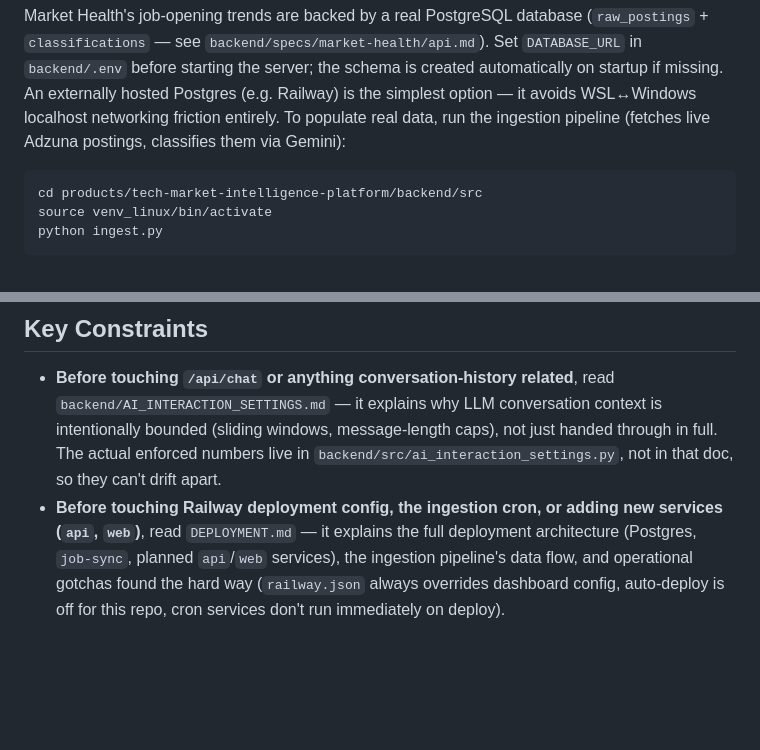
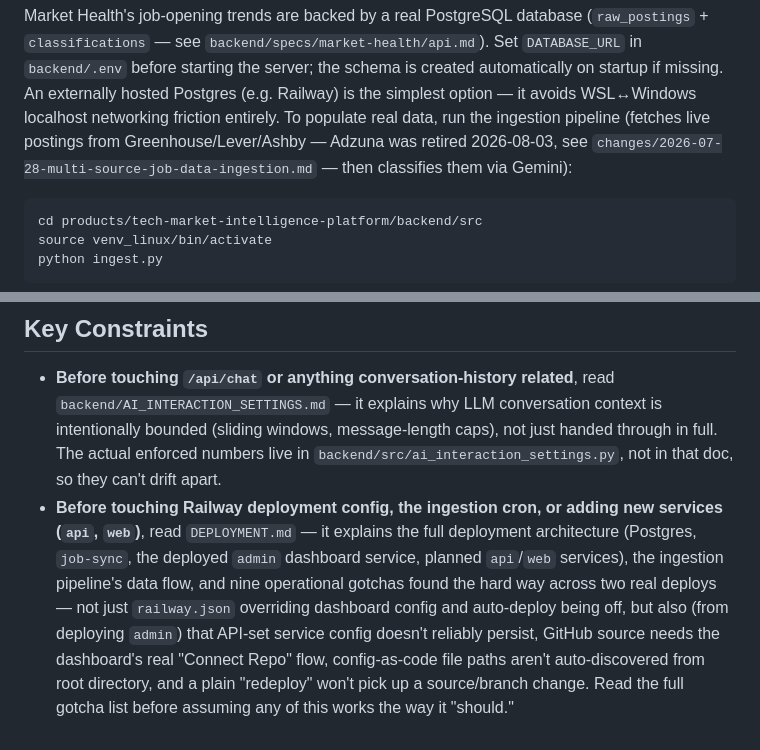
Before and after one commit to viebone/tech-market-intelligence-platform, a Markdown page: CLAUDE.md, 2 parts joined by grey strips. Rendered like a GitHub page; blank space fills up the shorter version.

````diff
--- a/CLAUDE.md
+++ b/CLAUDE.md
@@ -83,7 +87,9 @@ Set `DATABASE_URL` in `backend/.env` before starting the server; the schema is
 created automatically on startup if missing. An externally hosted Postgres
 (e.g. Railway) is the simplest option — it avoids WSL↔Windows localhost
 networking friction entirely. To populate real data, run the ingestion
-pipeline (fetches live Adzuna postings, classifies them via Gemini):
+pipeline (fetches live postings from Greenhouse/Lever/Ashby — Adzuna was
+retired 2026-08-03, see `changes/2026-07-28-multi-source-job-data-ingestion.md`
+— then classifies them via Gemini):
 ```bash
 cd products/tech-market-intelligence-platform/backend/src
 source venv_linux/bin/activate
@@ -140,7 +163,12 @@ duplicating work in progress.
   that doc, so they can't drift apart.
 - **Before touching Railway deployment config, the ingestion cron, or adding new
   services (`api`, `web`)**, read `DEPLOYMENT.md` — it explains the full deployment
-  architecture (Postgres, `job-sync`, planned `api`/`web` services), the ingestion
-  pipeline's data flow, and operational gotchas found the hard way (`railway.json`
-  always overrides dashboard config, auto-deploy is off for this repo, cron services
-  don't run immediately on deploy).
+  architecture (Postgres, `job-sync`, the deployed `admin` dashboard service,
+  planned `api`/`web` services), the ingestion pipeline's data flow, and nine
+  operational gotchas found the hard way across two real deploys — not just
+  `railway.json` overriding dashboard config and auto-deploy being off, but also
+  (from deploying `admin`) that API-set service config doesn't reliably persist,
+  GitHub source needs the dashboard's real "Connect Repo" flow, config-as-code
+  file paths aren't auto-discovered from root directory, and a plain "redeploy"
+  won't pick up a source/branch change. Read the full gotcha list before assuming
+  any of this works the way it "should."
````
Also changed, not shown: other parts of CLAUDE.md (+33 -12 lines), DEPLOYMENT.md (+14 -9 lines), changes/2026-08-13-admin-pipeline-dashboard.md (+12 -8 lines).
